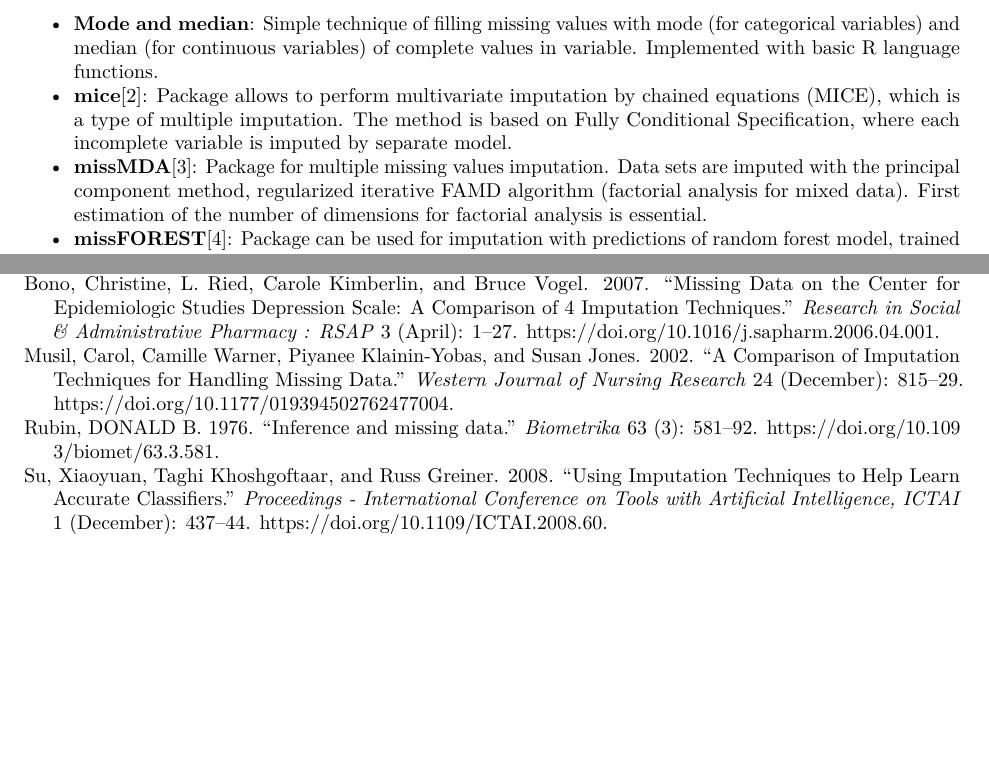
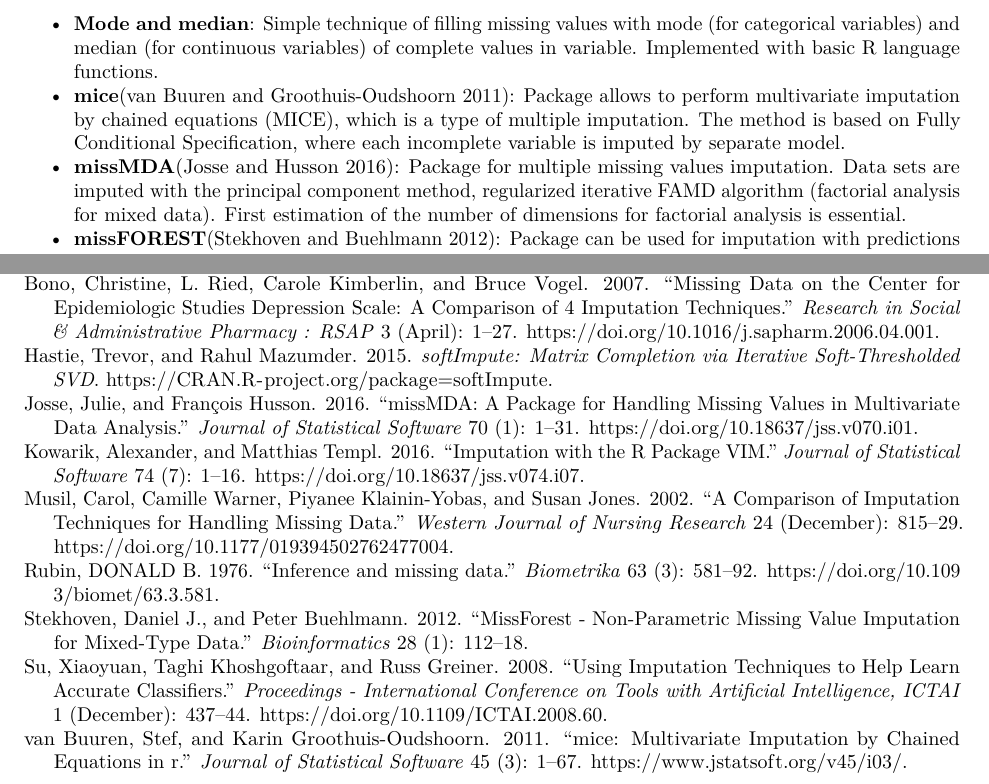
Before and after one commit to arctickey/WB_PD2, an R Markdown document (1-nasz_nr-artykul.Rmd): two parts of pages 2 and 7 of 7, joined at a grey line, cut so that both start at the same text, the shorter picture padded with empty space. Rendered offline with R 4.5, knitr and Pandoc, then LaTeX, with nearby package versions.

Commit message:
cytowania cd

```diff
--- a/1-nasz_nr-artykul.Rmd
+++ b/1-nasz_nr-artykul.Rmd
@@ -43,6 +43,6 @@
 For our study we decided to chose four packages designed for missing data imputation in R language and one self implemented basic technique:
 
 - **Mode and median**: Simple technique of filling missing values with mode (for categorical variables) and median (for continuous variables) of complete values in variable. Implemented with basic R language functions.
-- **mice**[[2]](https://cran.r-project.org/web/packages/mice/mice.pdf): Package allows to perform multivariate imputation by chained equations (MICE), which is a type of multiple imputation. The method is based on Fully Conditional Specification, where each incomplete variable is imputed by separate model.
-- **missMDA**[[3]](https://cran.r-project.org/web/packages/missMDA/missMDA.pdf): Package for multiple missing values imputation. Data sets are imputed with the principal component method, regularized iterative FAMD algorithm (factorial analysis for mixed data). First estimation of the number of dimensions for factorial analysis is essential.
-- **missFOREST**[[4]](https://cran.r-project.org/web/packages/missForest/missForest.pdf): Package can be used for imputation with predictions of random forest model, trained on complete observations. Package works on data with complex interactions and non-linear relations. Enables parallel calculations.
+- **mice**[@mice2011]: Package allows to perform multivariate imputation by chained equations (MICE), which is a type of multiple imputation. The method is based on Fully Conditional Specification, where each incomplete variable is imputed by separate model.
+- **missMDA**[@missMDA2016]: Package for multiple missing values imputation. Data sets are imputed with the principal component method, regularized iterative FAMD algorithm (factorial analysis for mixed data). First estimation of the number of dimensions for factorial analysis is essential.
+- **missFOREST**[@missForest2012]: Package can be used for imputation with predictions of random forest model, trained on complete observations. Package works on data with complex interactions and non-linear relations. Enables parallel calculations.
--- a/cytowania.bib
+++ b/cytowania.bib
@@ -57,3 +57,32 @@
     url = {https://doi.org/10.1093/biomet/63.3.581},
     eprint = {https://academic.oup.com/biomet/article-pdf/63/3/581/756166/63-3-581.pdf},
 }
+
+@Article{mice2011,
+  title = {{mice}: Multivariate Imputation by Chained Equations in R},
+  author = {Stef {van Buuren} and Karin Groothuis-Oudshoorn},
+  journal = {Journal of Statistical Software},
+  year = {2011},
+  volume = {45},
+  number = {3},
+  pages = {1-67},
+  url = {https://www.jstatsoft.org/v45/i03/},
+}
+
+@Article{missMDA2016,
+  title = {{missMDA}: A Package for Handling Missing Values in Multivariate Data Analysis},
+  author = {Julie Josse and Fran\c{c}ois Husson},
+  journal = {Journal of Statistical Software},
+  year = {2016},
+  volume = {70},
+  number = {1},
+  pages = {1--31},
+  doi = {10.18637/jss.v070.i01},
+}
+
+@Article{missForest2012,
+  title = {MissForest - non-parametric missing value imputation for mixed-type data},
+  author = {Daniel J. Stekhoven and Peter Buehlmann},
+  journal = {Bioinformatics},
+  volume = {28},
+  number = {1},
@@ -59,0 +95,17 @@
+  title = {Imputation with the {R} Package {VIM}},
+  author = {Alexander Kowarik and Matthias Templ},
+  journal = {Journal of Statistical Software},
+  year = {2016},
+  volume = {74},
+  number = {7},
+  pages = {1--16},
+  doi = {10.18637/jss.v074.i07},
+}
+
+@Manual{R-softImpute,
+  title = {softImpute: Matrix Completion via Iterative Soft-Thresholded SVD},
+  author = {Trevor Hastie and Rahul Mazumder},
+  year = {2015},
+  note = {R package version 1.4},
+  url = {https://CRAN.R-project.org/package=softImpute},
+}
```
Also changed, not shown: 1-nasz_nr-artykul.Rmd (6 more changed lines), cytowania.bib (6 more changed lines).
